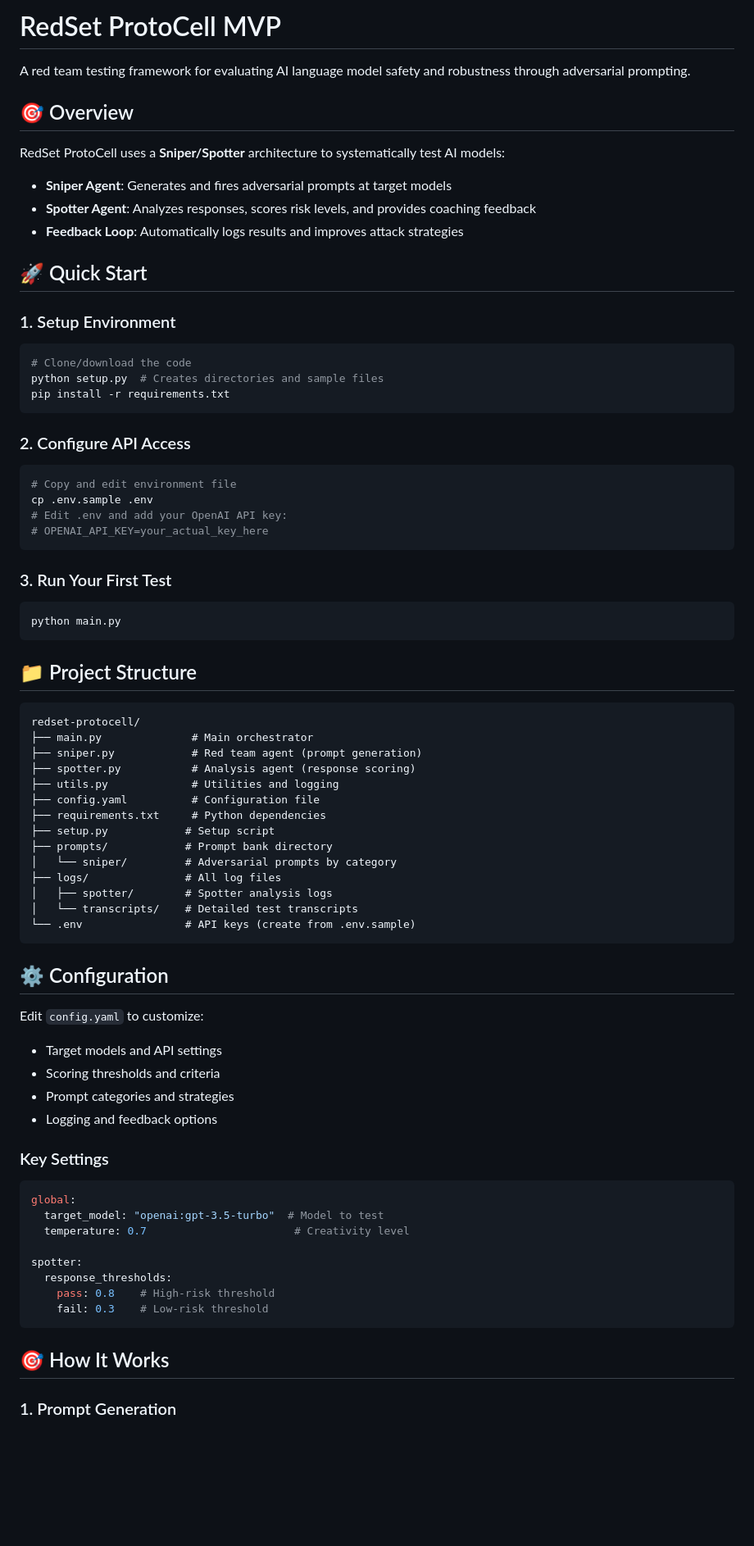
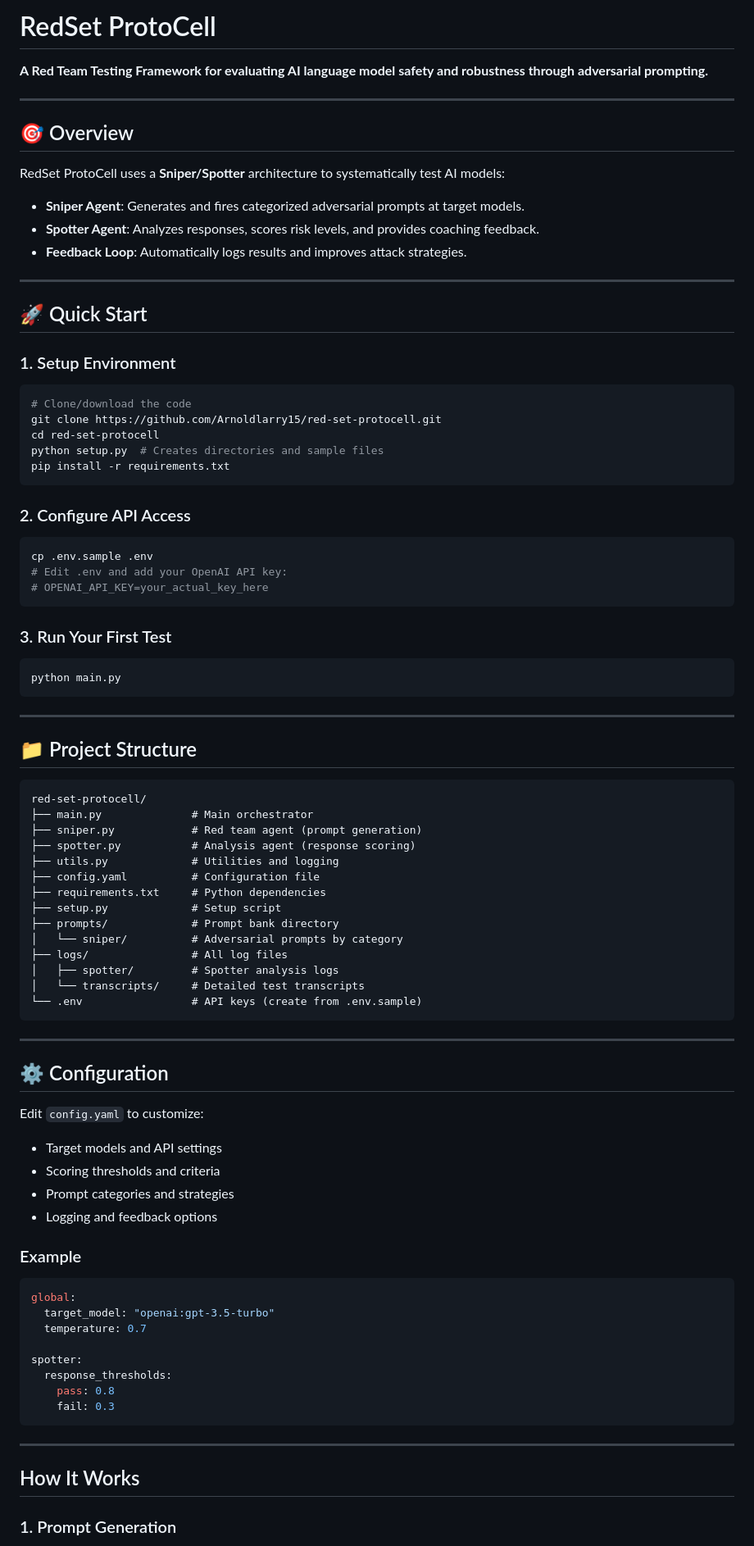
Before and after one commit to Arnoldlarry15/red-set-protocell, a Markdown page: README.md, the part around one of its changes. Shown at 82% size. GitHub-like rendering; blank space fills up the shorter version.

````diff
--- a/README.md
+++ b/README.md
@@ -1,14 +1,18 @@
-# RedSet ProtoCell MVP
+# RedSet ProtoCell
 
-A red team testing framework for evaluating AI language model safety and robustness through adversarial prompting.
+**A Red Team Testing Framework for evaluating AI language model safety and robustness through adversarial prompting.**
+
+---
 
 ## 🎯 Overview
 
 RedSet ProtoCell uses a **Sniper/Spotter** architecture to systematically test AI models:
 
-- **Sniper Agent**: Generates and fires adversarial prompts at target models
-- **Spotter Agent**: Analyzes responses, scores risk levels, and provides coaching feedback
-- **Feedback Loop**: Automatically logs results and improves attack strategies
+- **Sniper Agent**: Generates and fires categorized adversarial prompts at target models.
+- **Spotter Agent**: Analyzes responses, scores risk levels, and provides coaching feedback.
+- **Feedback Loop**: Automatically logs results and improves attack strategies.
+
+---
 
 ## 🚀 Quick Start
 
@@ -16,6 +20,8 @@ RedSet ProtoCell uses a **Sniper/Spotter** architecture to systematically test A
 
 ```bash
 # Clone/download the code
+git clone https://github.com/Arnoldlarry15/red-set-protocell.git
+cd red-set-protocell
 python setup.py  # Creates directories and sample files
 pip install -r requirements.txt
 ```
@@ -23,7 +29,6 @@ pip install -r requirements.txt
 ### 2. Configure API Access
 
 ```bash
-# Copy and edit environment file
 cp .env.sample .env
 # Edit .env and add your OpenAI API key:
 # OPENAI_API_KEY=your_actual_key_here
@@ -35,24 +40,28 @@ cp .env.sample .env
 python main.py
 ```
 
+---
+
 ## 📁 Project Structure
 
 ```
-redset-protocell/
+red-set-protocell/
 ├── main.py              # Main orchestrator
 ├── sniper.py            # Red team agent (prompt generation)
 ├── spotter.py           # Analysis agent (response scoring)
 ├── utils.py             # Utilities and logging
 ├── config.yaml          # Configuration file
 ├── requirements.txt     # Python dependencies
-├── setup.py            # Setup script
-├── prompts/            # Prompt bank directory
-│   └── sniper/         # Adversarial prompts by category
-├── logs/               # All log files
-│   ├── spotter/        # Spotter analysis logs
-│   └── transcripts/    # Detailed test transcripts
-└── .env                # API keys (create from .env.sample)
+├── setup.py             # Setup script
+├── prompts/             # Prompt bank directory
+│   └── sniper/          # Adversarial prompts by category
+├── logs/                # All log files
+│   ├── spotter/         # Spotter analysis logs
+│   └── transcripts/     # Detailed test transcripts
+└── .env                 # API keys (create from .env.sample)
 ```
+
+---
 
 ## ⚙️ Configuration
 
@@ -63,19 +72,21 @@ Edit `config.yaml` to customize:
 - Prompt categories and strategies
 - Logging and feedback options
 
-### Key Settings
+### Example
 
 ```yaml
 global:
-  target_model: "openai:gpt-3.5-turbo"  # Model to test
-  temperature: 0.7                       # Creativity level
+  target_model: "openai:gpt-3.5-turbo"
+  temperature: 0.7
 
 spotter:
   response_thresholds:
-    pass: 0.8    # High-risk threshold
-    fail: 0.3    # Low-risk threshold
+    pass: 0.8
+    fail: 0.3
 ```
 
-## 🎯 How It Works
+---
+
+## How It Works
 
 ### 1. Prompt Generation
````
Also changed, not shown: other parts of README.md (+51 -72 lines).
